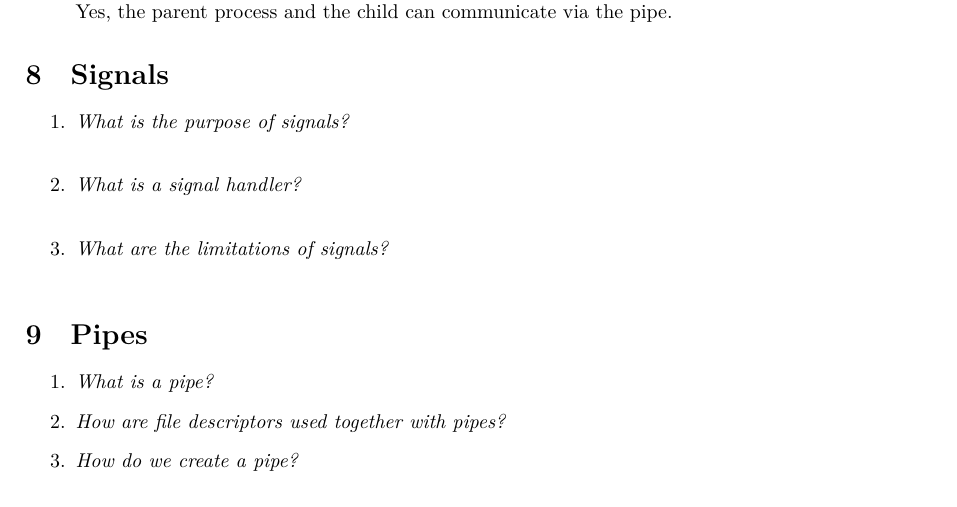
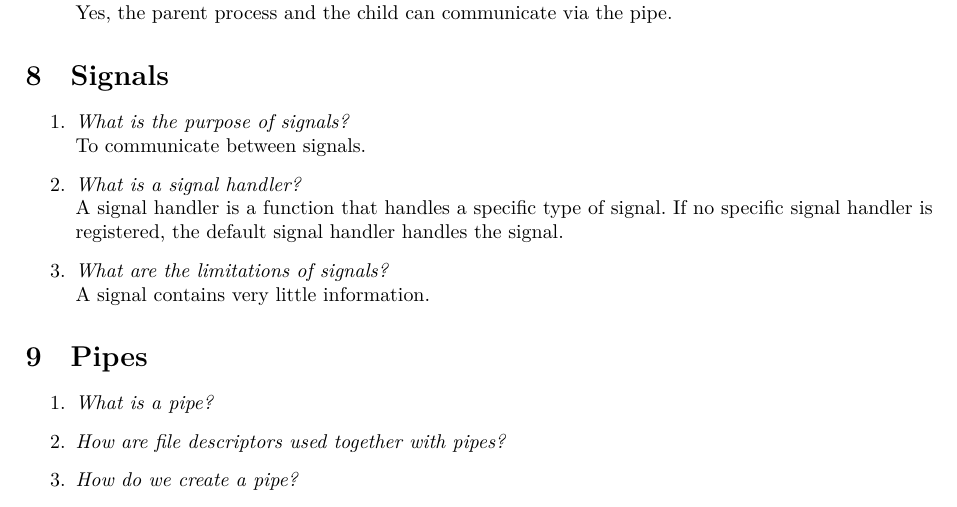
Before and after one commit to lingmar/os16, a LaTeX problem sheet (problem_set_1/answers/answers.tex): part of page 3 of 4, cut so that both start at the same text. Compiled offline with XeLaTeX.

Commit message:
More answers.

```diff
--- a/problem_set_1/answers/answers.tex
+++ b/problem_set_1/answers/answers.tex
@@ -116,10 +116,11 @@
 \section{Signals}
 \begin{enumerate}
   \item \textit{What is the purpose of signals?} \\
-
+    To communicate between signals.
   \item \textit{What is a signal handler?} \\
-
+    A signal handler is a function that handles a specific type of signal. If no specific signal handler is registered, the default signal handler handles the signal.
   \item \textit{What are the limitations of signals?} \\
+    A signal contains very little information.
 \end{enumerate}
 
 \section{Pipes}
```
Also changed, not shown: problem_set_1/answers/answers.tex (2 more changed lines).
